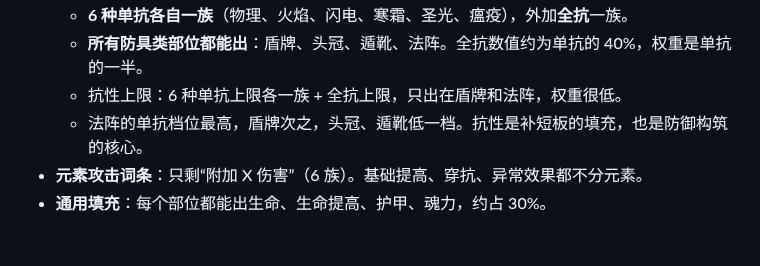
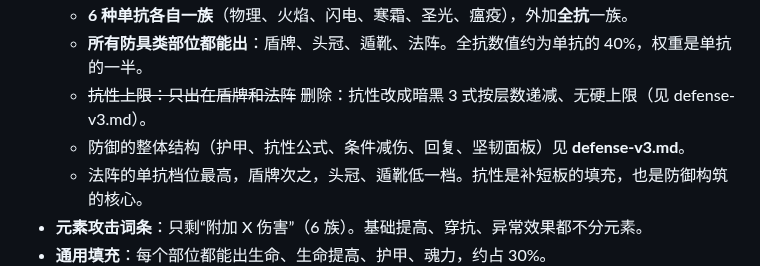
Before and after one commit to seangx/ashen-crypt, a Markdown page: design/system-v2.md, the part around the change. GitHub-like rendering; blank space fills up the shorter version.

Commit message:
文档：防御 v3（参考暗黑 3：护甲 / 抗性按层数递减、条件减伤、回复与生命球、删闪避、坚韧面板）
Co-Authored-By: Claude Opus 5.5 <noreply@anthropic.com>
Claude-Session: https://claude.ai/code/session_01QoqZP9tfTtBhAE8RtHNKiE

```diff
--- a/design/system-v2.md
+++ b/design/system-v2.md
@@ -131,7 +131,8 @@
 - **抗性**（用户 10-27 06:49：“抗性拆开吧，不然词缀池子会小，护甲类都应该能出抗性，分单抗和全抗”）：
   - **6 种单抗各自一族**（物理、火焰、闪电、寒霜、圣光、瘟疫），外加**全抗**一族。
   - **所有防具类部位都能出**：盾牌、头冠、遁靴、法阵。全抗数值约为单抗的 40%，权重是单抗的一半。
-  - 抗性上限：6 种单抗上限各一族 + 全抗上限，只出在盾牌和法阵，权重很低。
+  - ~~抗性上限：只出在盾牌和法阵~~ 删除：抗性改成暗黑 3 式按层数递减、无硬上限（见 defense-v3.md）。
+  - 防御的整体结构（护甲、抗性公式、条件减伤、回复、坚韧面板）见 **defense-v3.md**。
   - 法阵的单抗档位最高，盾牌次之，头冠、遁靴低一档。抗性是补短板的填充，也是防御构筑的核心。
 - **元素攻击词条**：只剩“附加 X 伤害”（6 族）。基础提高、穿抗、异常效果都不分元素。
 - **通用填充**：每个部位都能出生命、生命提高、护甲、魂力，约占 30%。
```
Also changed, not shown: design/defense-v3.md (added, +132 -0 lines).
